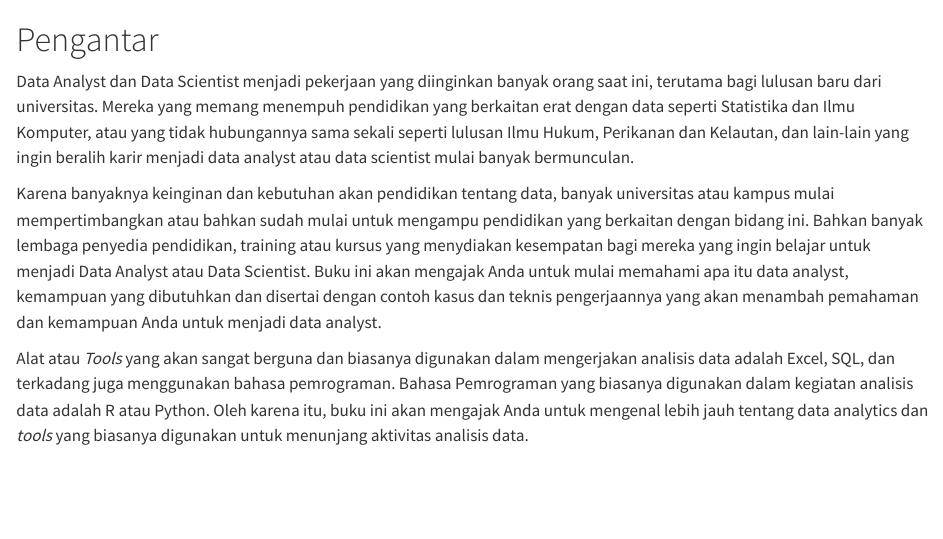
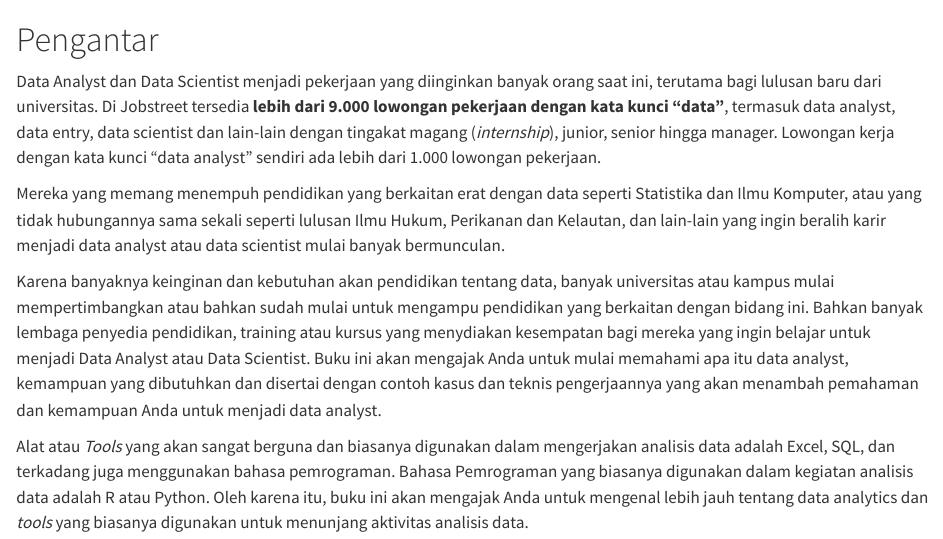
Before and after one commit to aephidayatuloh/data-analyst, a Quarto document (index.qmd): the page in a window 1100 px wide, from its top. Rendered offline with R 4.5, knitr and Pandoc in place of Quarto, with nearby package versions.

Commit message:
add lowongan pekerjaan

```diff
--- a/index.qmd
+++ b/index.qmd
@@ -1,6 +1,8 @@
 # Pengantar {.unnumbered}
 
-Data Analyst dan Data Scientist menjadi pekerjaan yang diinginkan banyak orang saat ini, terutama bagi lulusan baru dari universitas. Mereka yang memang menempuh pendidikan yang berkaitan erat dengan data seperti Statistika dan Ilmu Komputer, atau yang tidak hubungannya sama sekali seperti lulusan Ilmu Hukum, Perikanan dan Kelautan, dan lain-lain yang ingin beralih karir menjadi data analyst atau data scientist mulai banyak bermunculan.
+Data Analyst dan Data Scientist menjadi pekerjaan yang diinginkan banyak orang saat ini, terutama bagi lulusan baru dari universitas. Di Jobstreet tersedia **lebih dari 9.000 lowongan pekerjaan dengan kata kunci "data"**, termasuk data analyst, data entry, data scientist dan lain-lain dengan tingakat magang (_internship_), junior, senior hingga manager. Lowongan kerja dengan kata kunci "data analyst" sendiri ada lebih dari 1.000 lowongan pekerjaan.
+
+Mereka yang memang menempuh pendidikan yang berkaitan erat dengan data seperti Statistika dan Ilmu Komputer, atau yang tidak hubungannya sama sekali seperti lulusan Ilmu Hukum, Perikanan dan Kelautan, dan lain-lain yang ingin beralih karir menjadi data analyst atau data scientist mulai banyak bermunculan.
 
 Karena banyaknya keinginan dan kebutuhan akan pendidikan tentang data, banyak universitas atau kampus mulai mempertimbangkan atau bahkan sudah mulai untuk mengampu pendidikan yang berkaitan dengan bidang ini. Bahkan banyak lembaga penyedia pendidikan, training atau kursus yang menydiakan kesempatan bagi mereka yang ingin belajar untuk menjadi Data Analyst atau Data Scientist. Buku ini akan mengajak Anda untuk mulai memahami apa itu data analyst, kemampuan yang dibutuhkan dan disertai dengan contoh kasus dan teknis pengerjaannya yang akan menambah pemahaman dan kemampuan Anda untuk menjadi data analyst.
 
```
